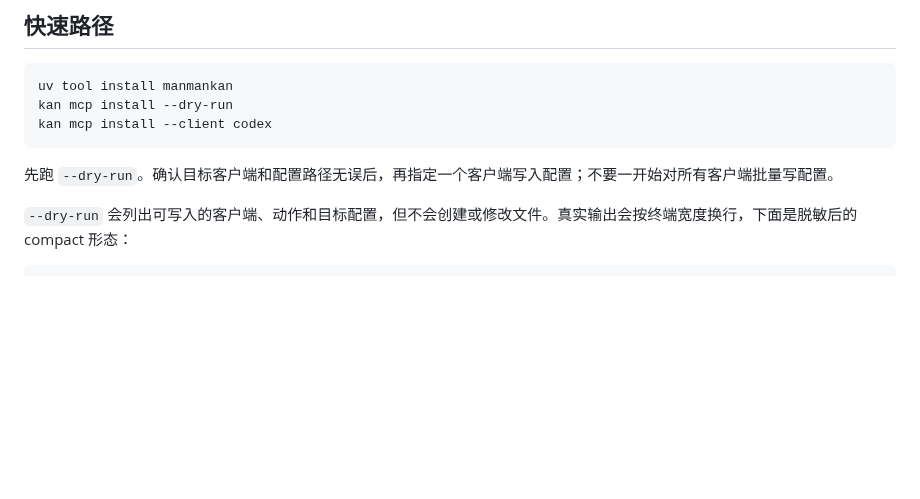
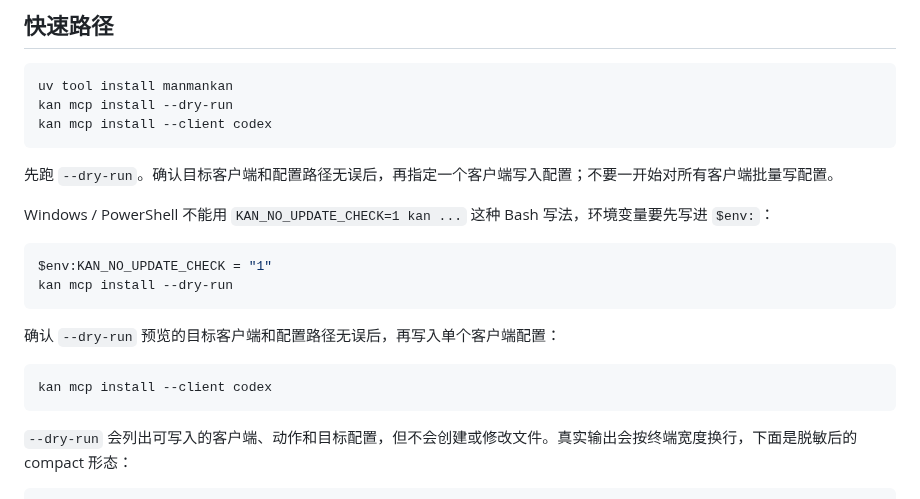
Before and after one commit to piklen/manmankan, a Markdown page: docs/mcp.md, the part around the change. Drawn GitHub-style; blank space fills up the shorter version.

Commit message:
docs: add mcp powershell dry-run sample (#188)

````diff
--- a/docs/mcp.md
+++ b/docs/mcp.md
@@ -11,6 +11,19 @@ kan mcp install --client codex
 ```
 
 先跑 `--dry-run`。确认目标客户端和配置路径无误后，再指定一个客户端写入配置；不要一开始对所有客户端批量写配置。
+
+Windows / PowerShell 不能用 `KAN_NO_UPDATE_CHECK=1 kan ...` 这种 Bash 写法，环境变量要先写进 `$env:`：
+
+```powershell
+$env:KAN_NO_UPDATE_CHECK = "1"
+kan mcp install --dry-run
+```
+
+确认 `--dry-run` 预览的目标客户端和配置路径无误后，再写入单个客户端配置：
+
+```powershell
+kan mcp install --client codex
+```
 
 `--dry-run` 会列出可写入的客户端、动作和目标配置，但不会创建或修改文件。真实输出会按终端宽度换行，下面是脱敏后的 compact 形态：
 
````
